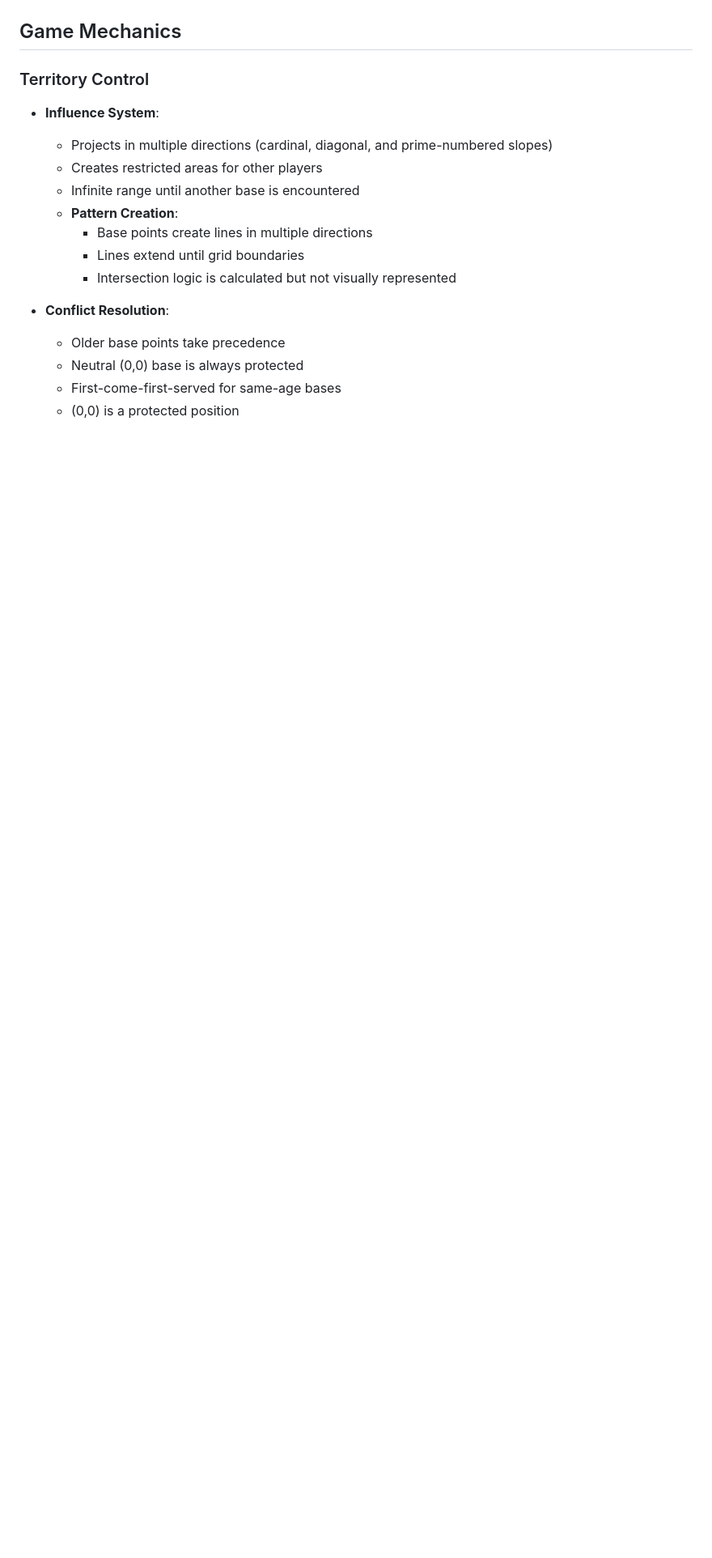
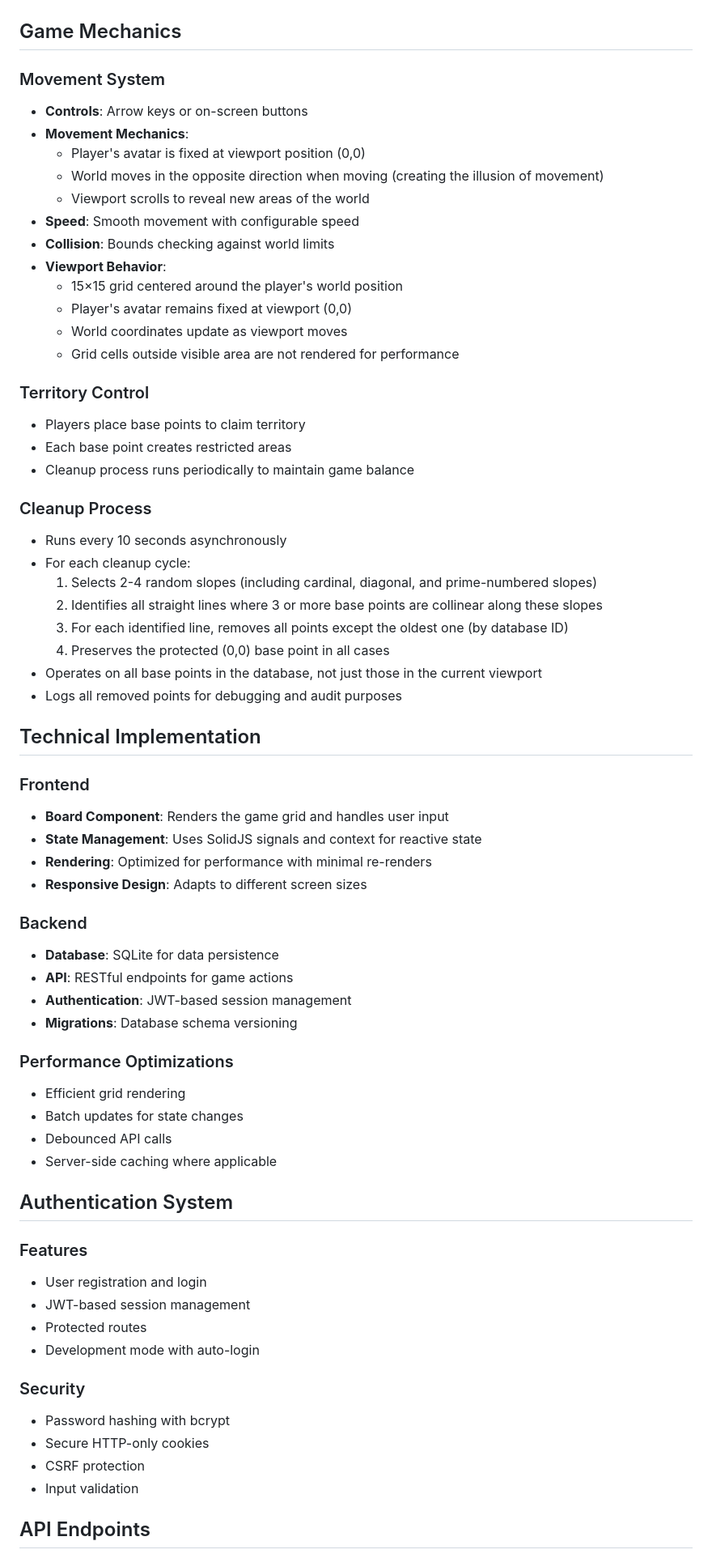
Before and after one commit to tt5/tt5-l-windsurf-solidstart-solid_project, a Markdown page: docs/DESIGN.md, the part around the change printed below. Shown: that part at 81% size. Drawn GitHub-style; blank space fills up the shorter version.

```diff
--- a/docs/DESIGN.md
+++ b/docs/DESIGN.md
@@ -58,18 +64,68 @@
 
 ## Game Mechanics
 
+### Movement System
+- **Controls**: Arrow keys or on-screen buttons
+- **Movement Mechanics**:
+  - Player's avatar is fixed at viewport position (0,0)
+  - World moves in the opposite direction when moving (creating the illusion of movement)
+  - Viewport scrolls to reveal new areas of the world
+- **Speed**: Smooth movement with configurable speed
+- **Collision**: Bounds checking against world limits
+- **Viewport Behavior**:
+  - 15×15 grid centered around the player's world position
+  - Player's avatar remains fixed at viewport (0,0)
+  - World coordinates update as viewport moves
+  - Grid cells outside visible area are not rendered for performance
+
 ### Territory Control
-- **Influence System**:
-  - Projects in multiple directions (cardinal, diagonal, and prime-numbered slopes)
-  - Creates restricted areas for other players
-  - Infinite range until another base is encountered
-  - **Pattern Creation**:
-    - Base points create lines in multiple directions
-    - Lines extend until grid boundaries
-    - Intersection logic is calculated but not visually represented
+- Players place base points to claim territory
+- Each base point creates restricted areas
+- Cleanup process runs periodically to maintain game balance
 
-- **Conflict Resolution**:
-  - Older base points take precedence
-  - Neutral (0,0) base is always protected
-  - First-come-first-served for same-age bases
-  - (0,0) is a protected position
+### Cleanup Process
+- Runs every 10 seconds asynchronously
+- For each cleanup cycle:
+  1. Selects 2-4 random slopes (including cardinal, diagonal, and prime-numbered slopes)
+  2. Identifies all straight lines where 3 or more base points are collinear along these slopes
+  3. For each identified line, removes all points except the oldest one (by database ID)
+  4. Preserves the protected (0,0) base point in all cases
+- Operates on all base points in the database, not just those in the current viewport
+- Logs all removed points for debugging and audit purposes
+
+## Technical Implementation
+
+### Frontend
+- **Board Component**: Renders the game grid and handles user input
+- **State Management**: Uses SolidJS signals and context for reactive state
+- **Rendering**: Optimized for performance with minimal re-renders
+- **Responsive Design**: Adapts to different screen sizes
+
+### Backend
+- **Database**: SQLite for data persistence
+- **API**: RESTful endpoints for game actions
+- **Authentication**: JWT-based session management
+- **Migrations**: Database schema versioning
+
+### Performance Optimizations
+- Efficient grid rendering
+- Batch updates for state changes
+- Debounced API calls
+- Server-side caching where applicable
+
+## Authentication System
+
+### Features
+- User registration and login
+- JWT-based session management
+- Protected routes
+- Development mode with auto-login
+
+### Security
+- Password hashing with bcrypt
+- Secure HTTP-only cookies
+- CSRF protection
+- Input validation
+
+## API Endpoints
+
```
Also changed, not shown: other parts of docs/DESIGN.md (+239 -157 lines).
